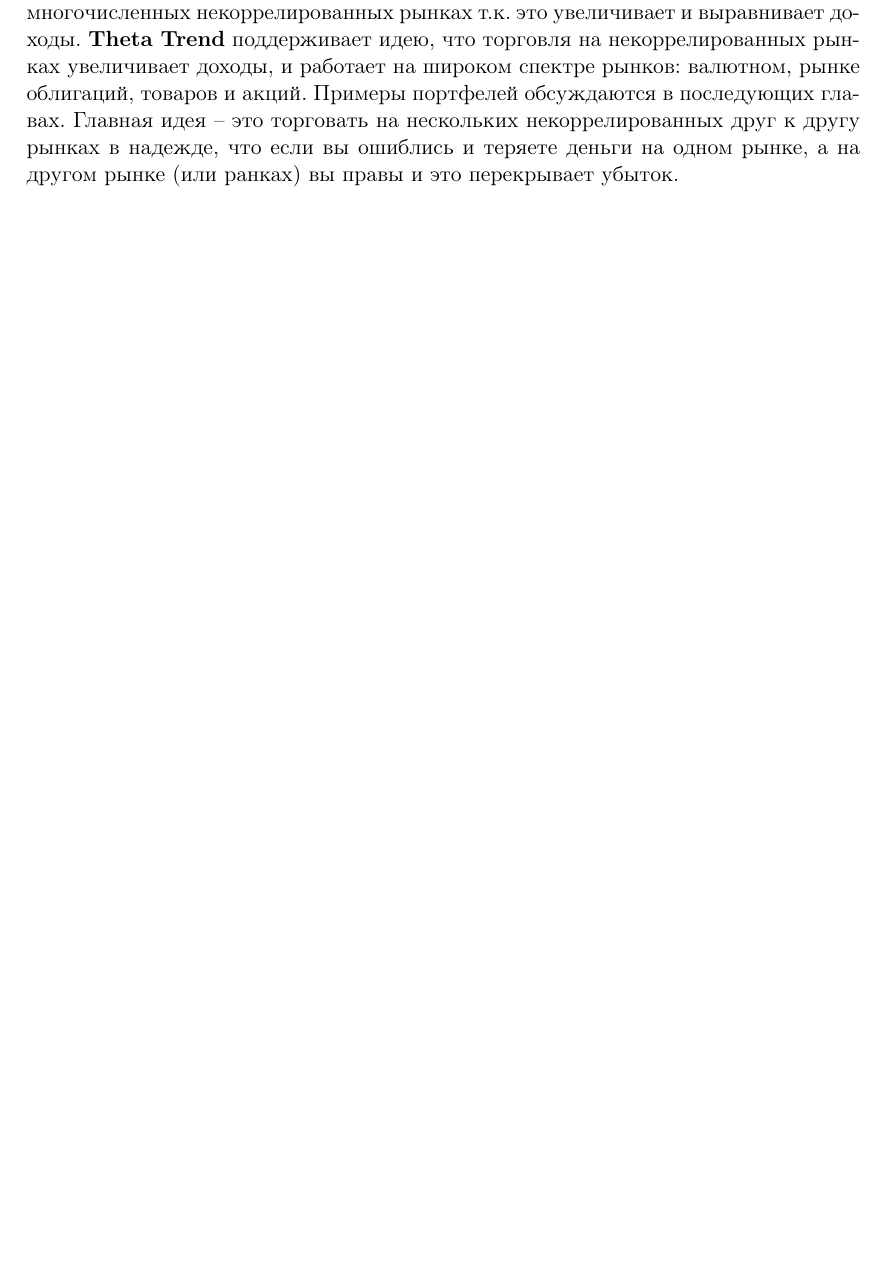
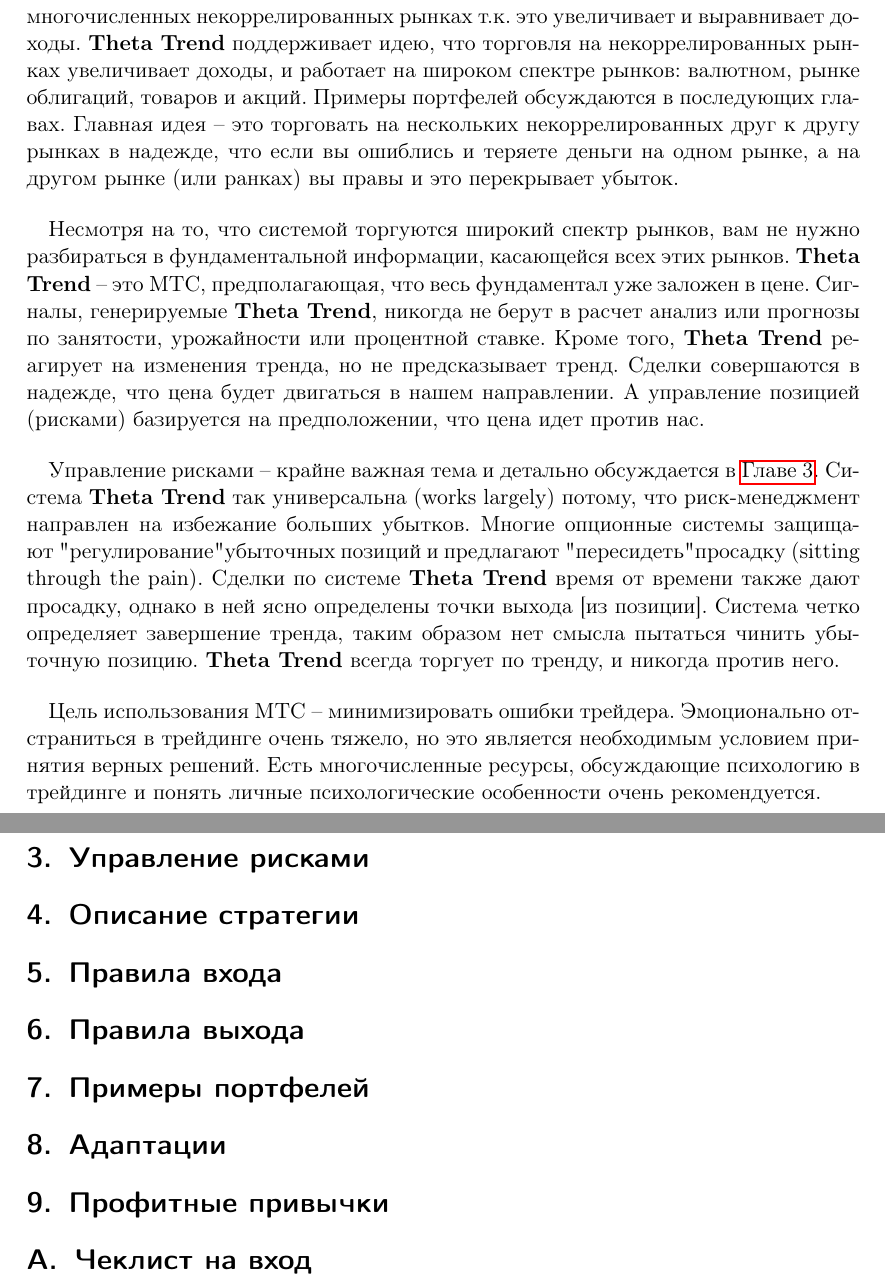
Before and after one commit to userkilouser/theta-trend, a LaTeX document (theta-trend.tex): part of page 4 of 4 before the commit and two parts of pages 5 and 6 of 6 after it, the two joined at a grey line, cut so that both start at the same text, the shorter picture padded with empty space. Compiled offline with pdfLaTeX.

Commit message:
Глава 2 закончена
Описание

```diff
--- a/theta-trend.tex
+++ b/theta-trend.tex
@@ -110,7 +111,37 @@
 
 Не смотря на то, что система \textbf{Theta Trend} не включает в себя мнение трейдера, основанного на [внутри?]дневных данных, все-таки необходимо принятие решение по поводу портфеля инструментов для торговли. Трендовые системы работают на многочисленных некоррелированных рынках т.к. это увеличивает и выравнивает доходы. \textbf{Theta Trend} поддерживает идею, что торговля на некоррелированных рынках увеличивает доходы, и работает на широком спектре рынков: валютном, рынке облигаций, товаров и акций. Примеры портфелей обсуждаются в последующих главах. Главная идея -- это торговать на нескольких некоррелированных друг к другу рынках в надежде, что если вы ошиблись и теряете деньги на одном рынке, а на другом рынке (или ранках) вы правы и это перекрывает убыток.
 
+\bigskip
 
+Несмотря на то, что системой торгуются широкий спектр рынков, вам не нужно разбираться в фундаментальной информации, касающейся всех этих рынков. \textbf{Theta Trend} -- это МТС, предполагающая, что весь фундаментал уже заложен в цене. Сигналы, генерируемые \textbf{Theta Trend}, никогда не берут в расчет анализ или прогнозы по занятости, урожайности или процентной ставке. Кроме того, \textbf{Theta Trend} реагирует на изменения тренда, но не предсказывает тренд. Сделки совершаются в надежде, что цена будет двигаться в нашем направлении. А управление позицией (рисками) базируется на предположении, что цена идет против нас.
+
+\bigskip
+
+Управление рисками -- крайне важная тема и детально обсуждается в~\hyperref[chapter3]{Главе 3}. Система \textbf{Theta Trend} так универсальна (works  largely) потому, что риск-менеджмент направлен на избежание больших убытков. Многие опционные системы защищают "регулирование" убыточных позиций и предлагают "пересидеть" просадку (sitting through the pain). Сделки по системе \textbf{Theta Trend} время от времени также дают просадку, однако в ней ясно определены точки выхода [из позиции]. Система четко определяет завершение тренда, таким образом нет смысла пытаться чинить убыточную позицию. \textbf{Theta Trend} всегда торгует по тренду, и никогда против него.
+
+\bigskip
+
+Цель использования МТС -- минимизировать ошибки трейдера. Эмоционально отстраниться в трейдинге очень тяжело, но это является необходимым условием принятия верных решений. Есть многочисленные ресурсы, обсуждающие психологию в трейдинге и понять личные психологические особенности очень рекомендуется.
+
+\section{Управление рисками}
+\label{chapter3}
+\section{Описание стратегии}
+\label{chapter4}
+\section{Правила входа}
+\label{chapter5}
+\section{Правила выхода}
+\label{chapter6}
+\section{Примеры портфелей}
+\label{chapter7}
+\section{Адаптации}
+\label{chapter8}
+\section{Профитные привычки}
+\label{chapter9}
+
+
+\appendix
+\section{Чеклист на вход}
+\label{appendix}
 
 
 
```
Also changed, not shown: theta-trend.tex (5 more changed lines).
